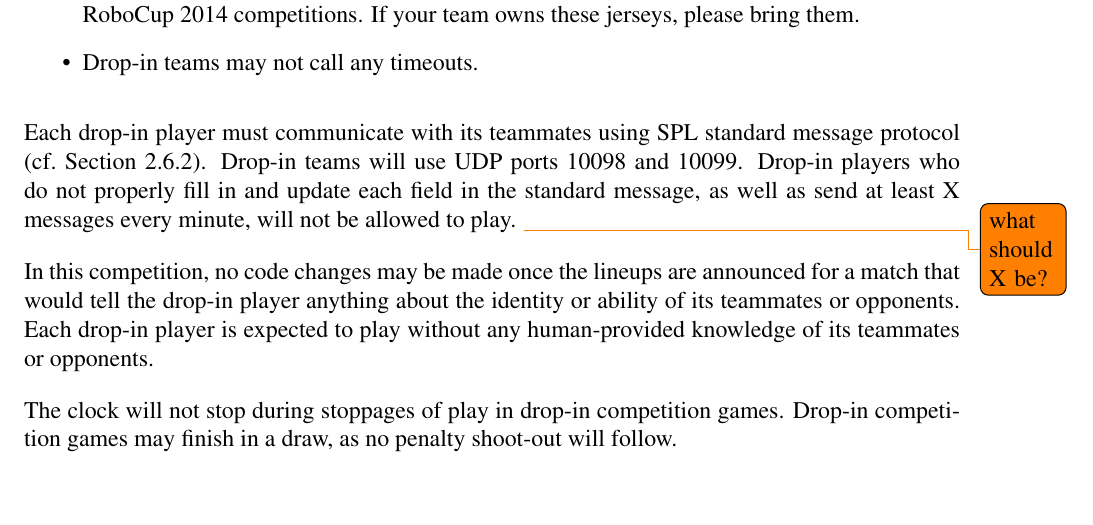
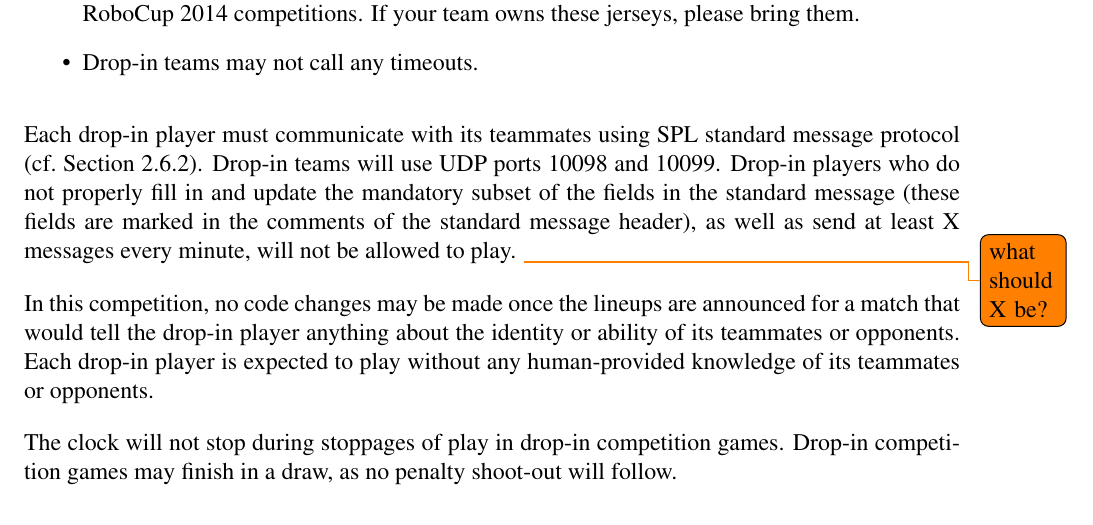
Before and after one commit to RoboCup-SPL/Rules, a LaTeX document (SPL-Rules.tex): part of page 35 of 42 before the commit and part of page 35 of 43 after it, cut so that both start at the same text. Compiled offline with pdfLaTeX.

Commit message:
introduced mandatory fields for the standard message in the drop-in competition

```diff
--- a/SPL-Rules.tex
+++ b/SPL-Rules.tex
@@ -880,7 +880,7 @@ All normal game rules apply in this competition.  The only exceptions will be:
 \item Drop-in teams may not call any timeouts.
 \end{itemize}
 
-Each drop-in player must communicate with its teammates using SPL standard message protocol (\cf Section \ref{sec:wireless}).  Drop-in teams will use UDP ports 10098 and 10099.  Drop-in players who do not properly fill in and update each field in the standard message, as well as send at least X messages every minute, will not be allowed to play. \todo{what should X be?}
+Each drop-in player must communicate with its teammates using SPL standard message protocol (\cf Section \ref{sec:wireless}).  Drop-in teams will use UDP ports 10098 and 10099.  Drop-in players who do not properly fill in and update the mandatory subset of the fields in the standard message (these fields are marked in the comments of the standard message header), as well as send at least X messages every minute, will not be allowed to play. \todo{what should X be?}
 
 In this competition, no code changes may be made once the lineups are announced for a match that would tell the drop-in player anything about the identity or ability of its teammates or opponents.  Each drop-in player is expected to play without any human-provided knowledge of its teammates or opponents.
 
```
